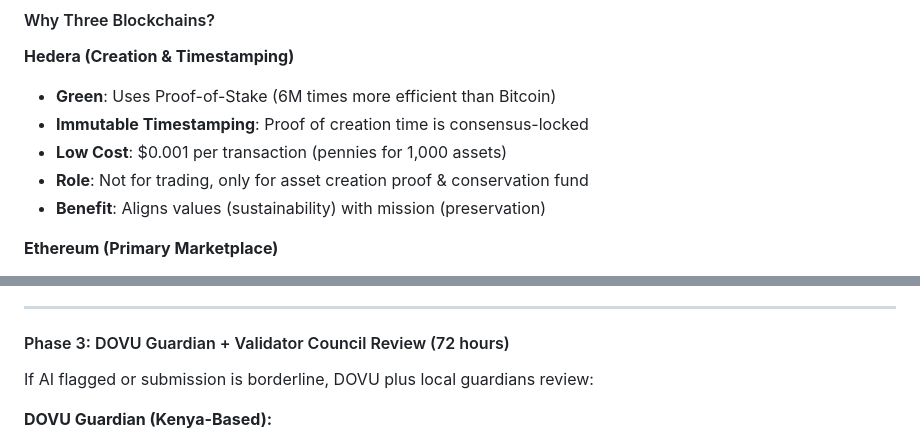
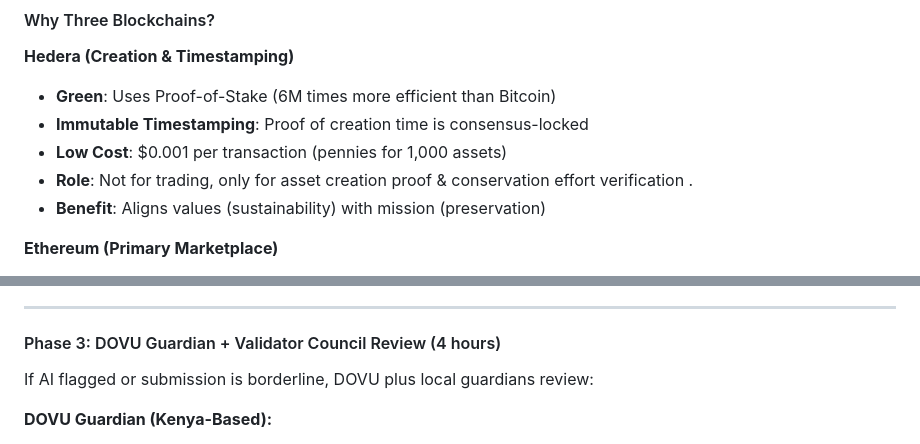
Before and after one commit to Drekahshi/CHAT-, a Markdown page: docs/WHITEPAER.md, 2 parts joined by grey strips. Rendered like a GitHub page.

```diff
--- a/docs/WHITEPAER.md
+++ b/docs/WHITEPAER.md
@@ -149,7 +134,7 @@ Traditional systems fail because:
 - **Green**: Uses Proof-of-Stake (6M times more efficient than Bitcoin)
 - **Immutable Timestamping**: Proof of creation time is consensus-locked
 - **Low Cost**: $0.001 per transaction (pennies for 1,000 assets)
-- **Role**: Not for trading, only for asset creation proof & conservation fund
+- **Role**: Not for trading, only for asset creation proof & conservation effort verification .
 - **Benefit**: Aligns values (sustainability) with mission (preservation)
 
 **Ethereum (Primary Marketplace)**
@@ -242,7 +227,7 @@ The system automatically screens the asset using three AI models:
 
 ---
 
-#### Phase 3: DOVU Guardian + Validator Council Review (72 hours)
+#### Phase 3: DOVU Guardian + Validator Council Review (4 hours)
 
 If AI flagged or submission is borderline, DOVU plus local guardians review:
 
```
Also changed, not shown: other parts of docs/WHITEPAER.md (+5 -20 lines).
